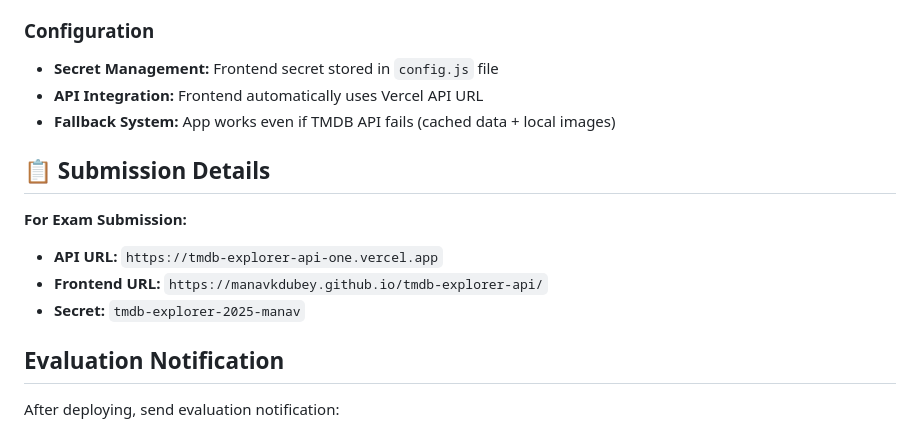
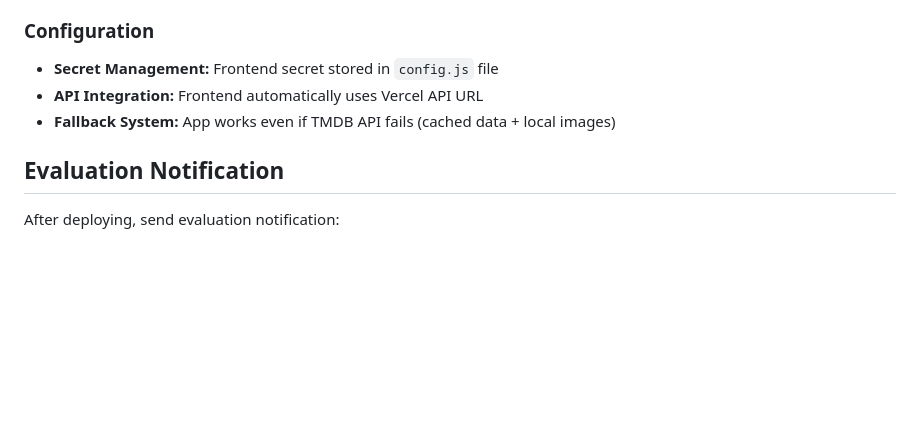
Before and after one commit to manavkdubey/tmdb-explorer-api, a Markdown page: README.md, the part around the change. Drawn GitHub-style; blank space fills up the shorter version.

Commit message:
feat: remove submission details from README

```diff
--- a/README.md
+++ b/README.md
@@ -98,13 +98,6 @@ curl -H "Content-Type: application/json" \
 - **API Integration:** Frontend automatically uses Vercel API URL
 - **Fallback System:** App works even if TMDB API fails (cached data + local images)
 
-## 📋 Submission Details
-
-**For Exam Submission:**
-- **API URL:** `https://tmdb-explorer-api-one.vercel.app`
-- **Frontend URL:** `https://manavkdubey.github.io/tmdb-explorer-api/`
-- **Secret:** `tmdb-explorer-2025-manav`
-
 ## Evaluation Notification
 
 After deploying, send evaluation notification:
```
